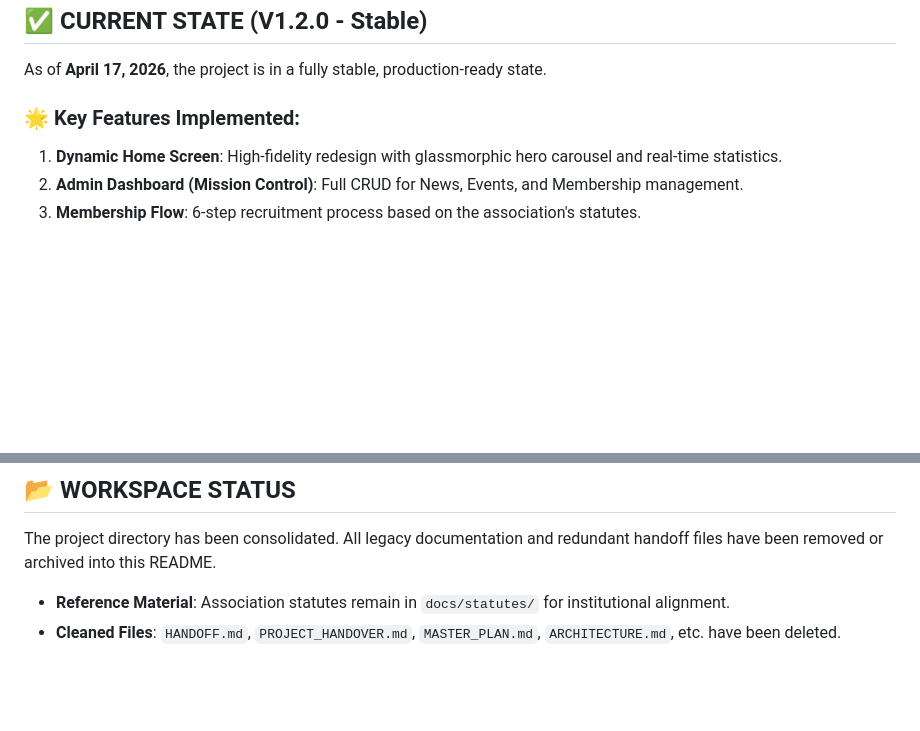
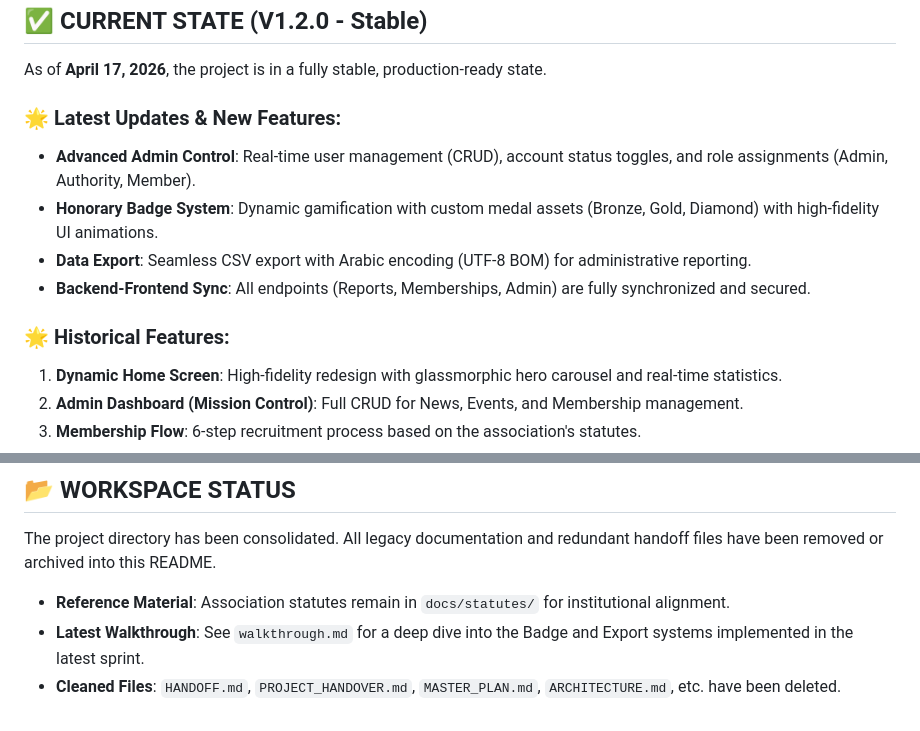
Before and after one commit to matique2026ai-ux/ebzim-buraux, a Markdown page: README.md, 2 parts joined by grey strips. GitHub-like rendering; blank space fills up the shorter version.

Commit message:
Docs: Updated README with latest feature milestones and AI handoff instructions.

```diff
--- a/README.md
+++ b/README.md
@@ -54,7 +54,13 @@ A premium institutional platform for cultural heritage protection, citizen repor
 ## ✅ CURRENT STATE (V1.2.0 - Stable)
 As of **April 17, 2026**, the project is in a fully stable, production-ready state.
 
-### 🌟 Key Features Implemented:
+### 🌟 Latest Updates & New Features:
+- **Advanced Admin Control**: Real-time user management (CRUD), account status toggles, and role assignments (Admin, Authority, Member).
+- **Honorary Badge System**: Dynamic gamification with custom medal assets (Bronze, Gold, Diamond) with high-fidelity UI animations.
+- **Data Export**: Seamless CSV export with Arabic encoding (UTF-8 BOM) for administrative reporting.
+- **Backend-Frontend Sync**: All endpoints (Reports, Memberships, Admin) are fully synchronized and secured.
+
+### 🌟 Historical Features:
 1.  **Dynamic Home Screen**: High-fidelity redesign with glassmorphic hero carousel and real-time statistics.
 2.  **Admin Dashboard (Mission Control)**: Full CRUD for News, Events, and Membership management.
 3.  **Membership Flow**: 6-step recruitment process based on the association's statutes.
@@ -85,4 +91,5 @@ As of **April 17, 2026**, the project is in a fully stable, production-ready sta
 ## 📂 WORKSPACE STATUS
 The project directory has been consolidated. All legacy documentation and redundant handoff files have been removed or archived into this README.
 - **Reference Material**: Association statutes remain in `docs/statutes/` for institutional alignment.
+- **Latest Walkthrough**: See `walkthrough.md` for a deep dive into the Badge and Export systems implemented in the latest sprint.
 - **Cleaned Files**: `HANDOFF.md`, `PROJECT_HANDOVER.md`, `MASTER_PLAN.md`, `ARCHITECTURE.md`, etc. have been deleted.
```
